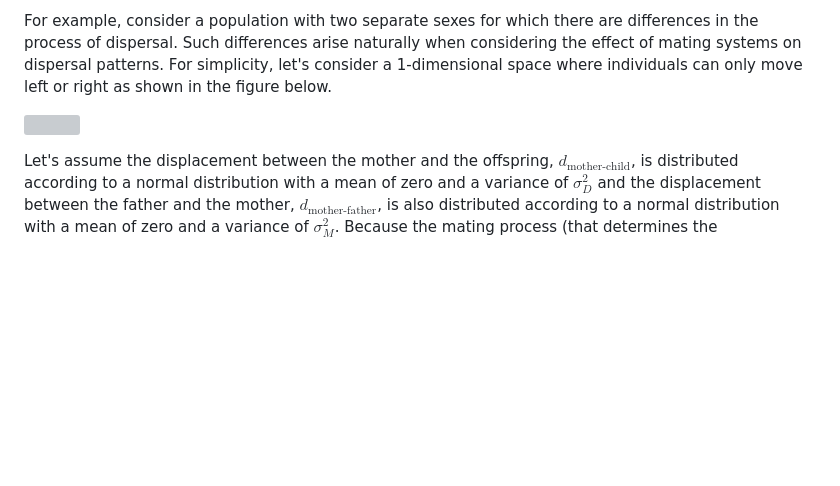
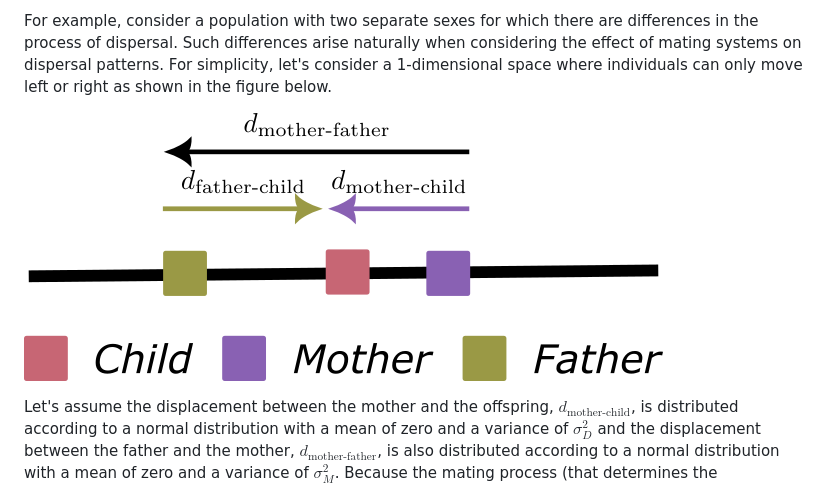
Before and after one commit to currocam/IdentityByDescentDispersal.jl, a Markdown page: docs/src/inference.md, the part around the change. GitHub-like rendering; pictures changed too: docs/src/dispersal.png (added); blank space fills up the shorter version; grey boxes are pictures that could not be loaded.

Commit message:
Fix broken plot

```diff
--- a/docs/src/inference.md
+++ b/docs/src/inference.md
@@ -169,7 +169,7 @@ For example, consider a population with two separate sexes for which there are d
 Such differences arise naturally when considering the effect of mating systems on dispersal patterns. For simplicity,
 let's consider a 1-dimensional space where individuals can only move left or right as shown in the figure below.
 
-![](dispersal.svg)
+![](dispersal.png)
 
 Let's assume the displacement between the mother and the offspring, $d_{\text{mother-child}}$, is distributed
 according to a normal distribution with a mean of zero and a variance of $\sigma_D^2$ and
```
Also changed, not shown: 1 other file.
